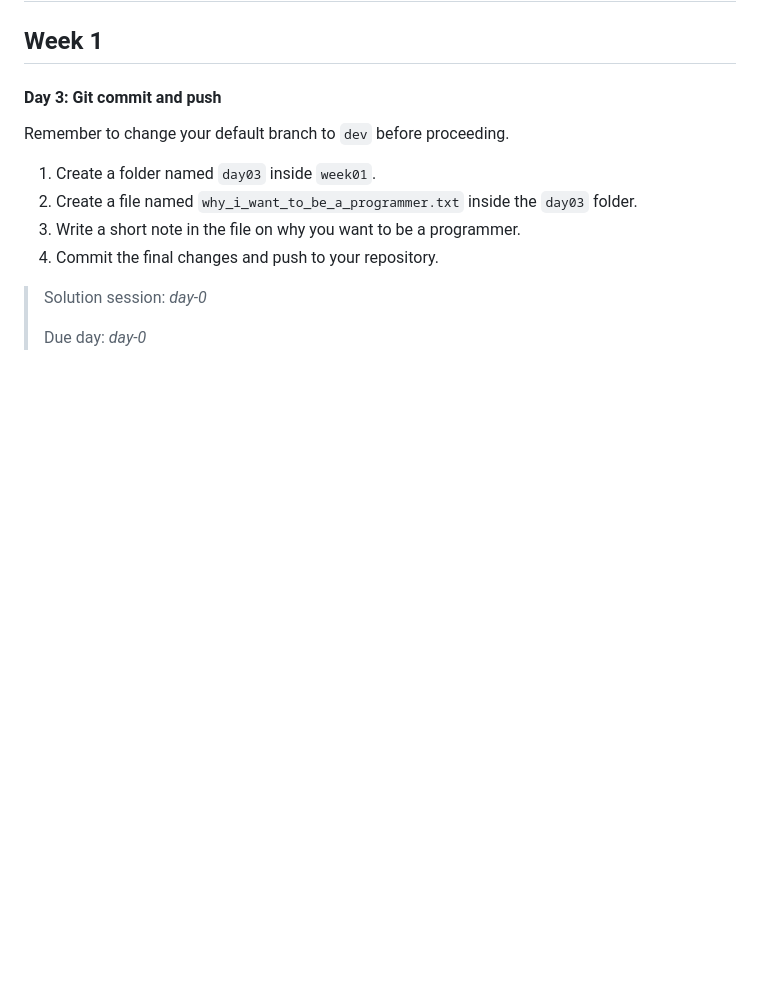
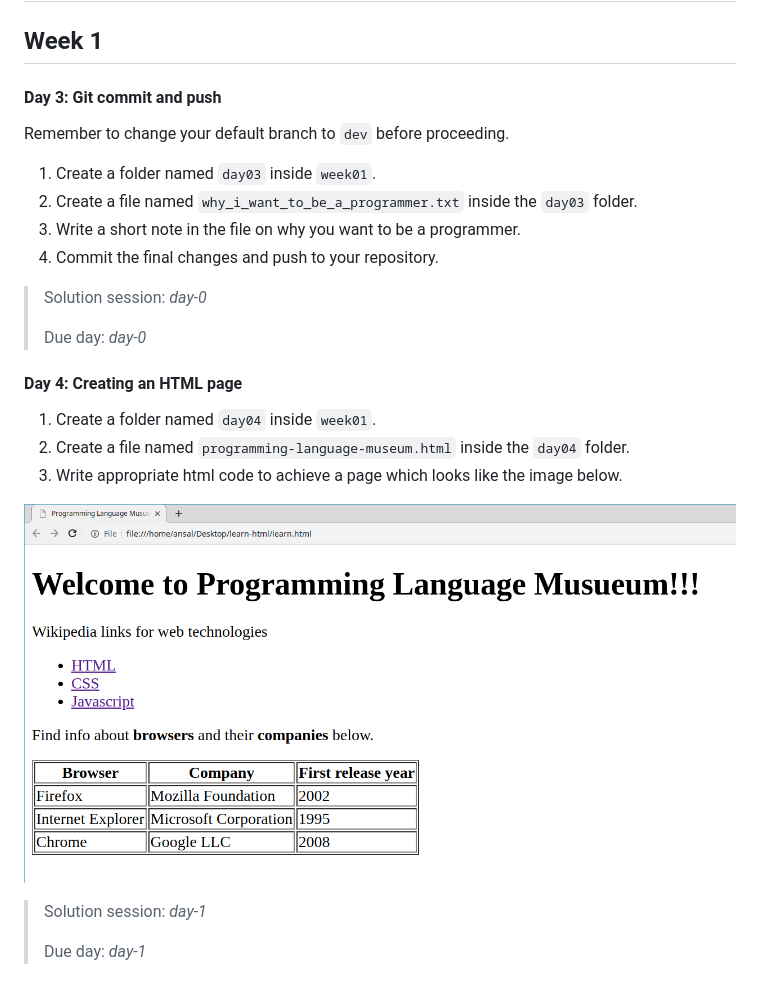
Before and after one commit to attainu-nightingale/nightingale-course-module, a Markdown page: assignments/README.md, the part around the change. Rendered like a GitHub page; pictures changed too: assignments/images/programming-language-museum.png (added); blank space fills up the shorter version.

Commit message:
Resources updated, week01-day04 assignment

```diff
--- a/assignments/README.md
+++ b/assignments/README.md
@@ -6,11 +6,23 @@
 
 Remember to change your default branch to `dev` before proceeding.
 
-1) Create a folder named `day03` inside `week01`.
-2) Create a file named `why_i_want_to_be_a_programmer.txt` inside the `day03` folder.
-3) Write a short note in the file on why you want to be a programmer.
-4) Commit the final changes and push to your repository.
+1. Create a folder named `day03` inside `week01`.
+2. Create a file named `why_i_want_to_be_a_programmer.txt` inside the `day03` folder.
+3. Write a short note in the file on why you want to be a programmer.
+4. Commit the final changes and push to your repository.
 
 > Solution session: _day-0_
 >
 > Due day: _day-0_
+
+#### Day 4: Creating an HTML page
+
+1. Create a folder named `day04` inside `week01`.
+2. Create a file named `programming-language-museum.html` inside the `day04` folder.
+3. Write appropriate html code to achieve a page which looks like the image below.
+
+![programming language museum](images/programming-language-museum.png)
+
+> Solution session: _day-1_
+>
+> Due day: _day-1_
```
Also changed, not shown: resources/README.md (added, +67 -0 lines).
